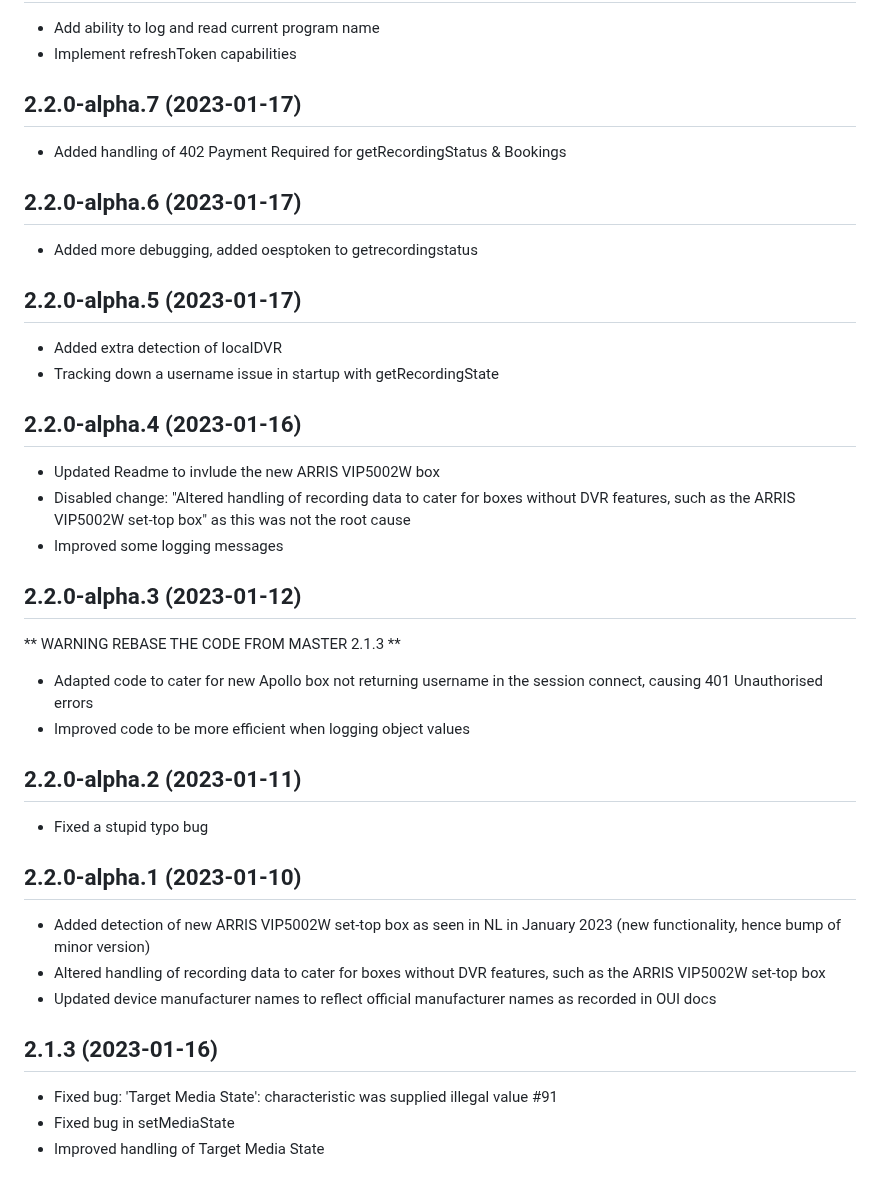
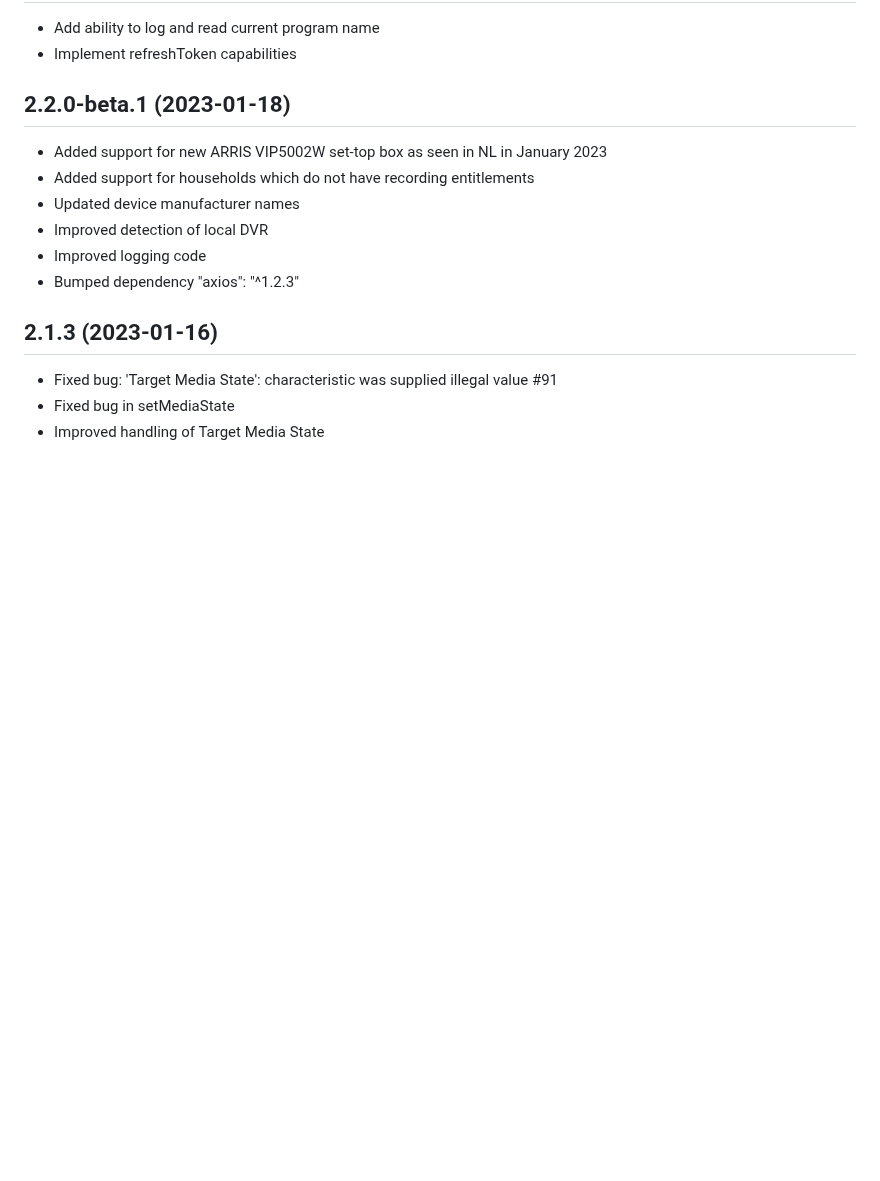
Before and after one commit to jsiegenthaler/homebridge-eosstb, a Markdown page: CHANGELOG.md, the part around the change. GitHub-like rendering; blank space fills up the shorter version.

```diff
--- a/CHANGELOG.md
+++ b/CHANGELOG.md
@@ -10,34 +10,13 @@ Please restart Homebridge after every plugin update.
 * Implement refreshToken capabilities
 
 
-## 2.2.0-alpha.7 (2023-01-17)
-* Added handling of 402 Payment Required for getRecordingStatus & Bookings
-
-## 2.2.0-alpha.6 (2023-01-17)
-* Added more debugging, added oesptoken to getrecordingstatus
-
-## 2.2.0-alpha.5 (2023-01-17)
-* Added extra detection of localDVR
-* Tracking down a username issue in startup with getRecordingState
-
-
-## 2.2.0-alpha.4 (2023-01-16)
-* Updated Readme to invlude the new ARRIS VIP5002W box
-* Disabled change: "Altered handling of recording data to cater for boxes without DVR features, such as the ARRIS VIP5002W set-top box" as this was not the root cause
-* Improved some logging messages
-
-## 2.2.0-alpha.3 (2023-01-12)
-** WARNING REBASE THE CODE FROM MASTER 2.1.3 **
-* Adapted code to cater for new Apollo box not returning username in the session connect, causing 401 Unauthorised errors
-* Improved code to be more efficient when logging object values
-
-## 2.2.0-alpha.2 (2023-01-11)
-* Fixed a stupid typo bug
-
-## 2.2.0-alpha.1 (2023-01-10)
-* Added detection of new ARRIS VIP5002W set-top box as seen in NL in January 2023 (new functionality, hence bump of minor version)
-* Altered handling of recording data to cater for boxes without DVR features, such as the ARRIS VIP5002W set-top box
-* Updated device manufacturer names to reflect official manufacturer names as recorded in OUI docs
+## 2.2.0-beta.1 (2023-01-18)
+* Added support for new ARRIS VIP5002W set-top box as seen in NL in January 2023
+* Added support for households which do not have recording entitlements
+* Updated device manufacturer names
+* Improved detection of local DVR
+* Improved logging code
+* Bumped dependency "axios": "^1.2.3"
 
 
 ## 2.1.3 (2023-01-16)
```
